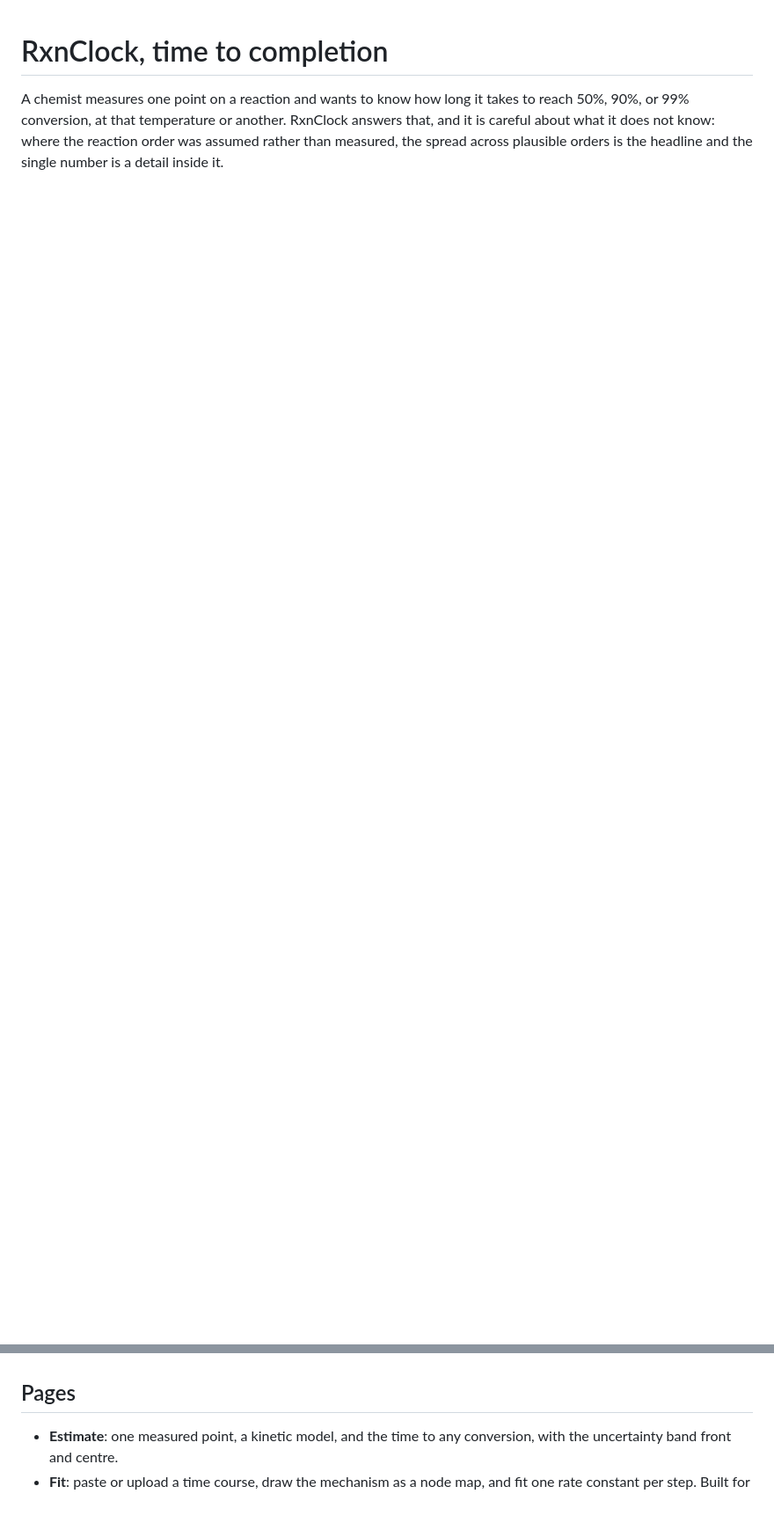
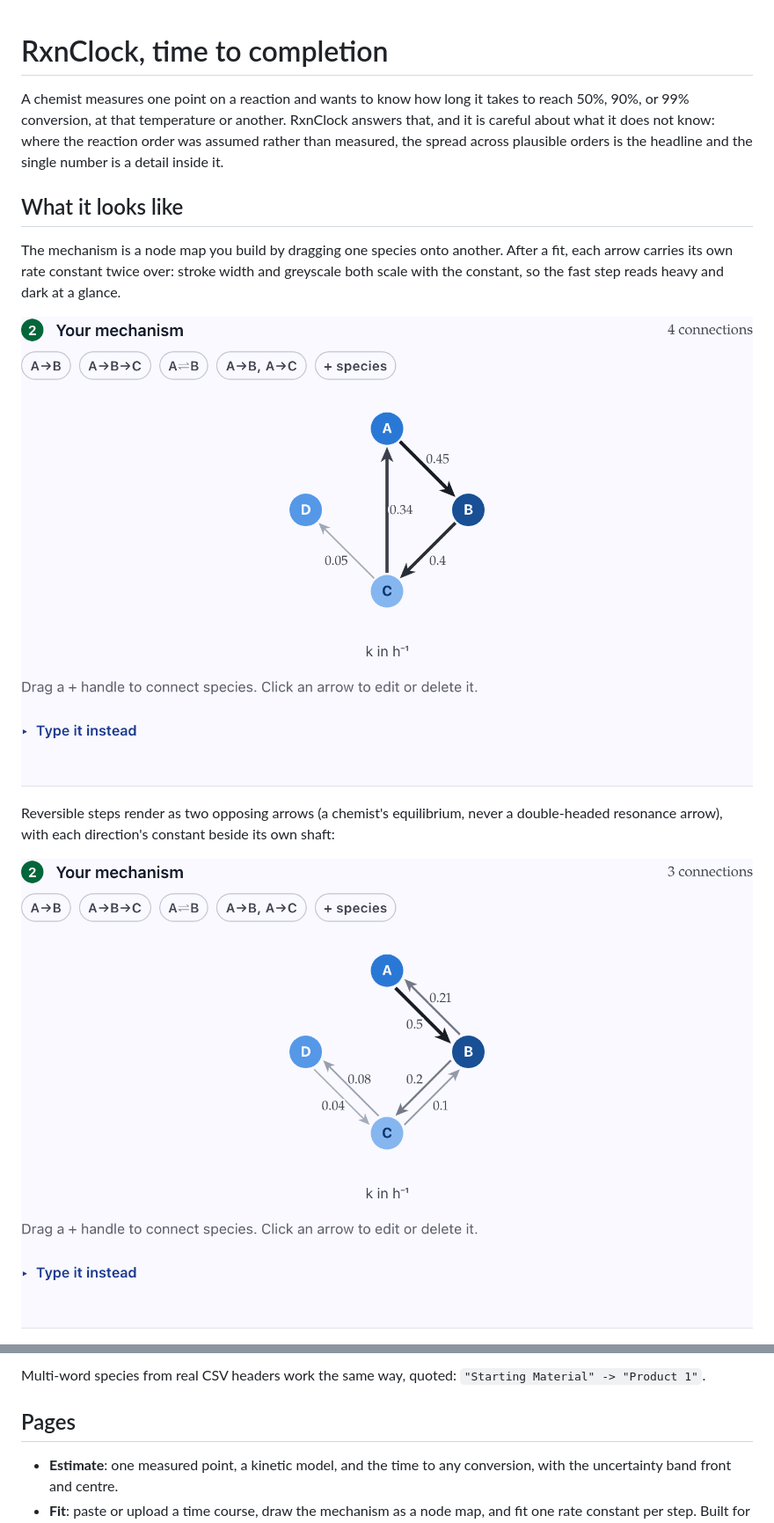
Before and after one commit to wenlaihan/conversion_to_completion, a Markdown page: README.md, 2 parts joined by grey strips. Shown at 88% size. GitHub-like rendering; pictures changed too: docs/media/network-map-cycle.png (added), docs/media/network-map-fitted.png (added); blank space fills up the shorter version.

Commit message:
docs: demo screenshots and mermaid mechanism graphs in the readme

```diff
--- a/README.md
+++ b/README.md
@@ -5,3 +5,19 @@ reach 50%, 90%, or 99% conversion, at that temperature or another. RxnClock answ
 that, and it is careful about what it does not know: where the reaction order was
 assumed rather than measured, the spread across plausible orders is the headline and
 the single number is a detail inside it.
+
+## What it looks like
+
+The mechanism is a node map you build by dragging one species onto another. After a
+fit, each arrow carries its own rate constant twice over: stroke width and greyscale
+both scale with the constant, so the fast step reads heavy and dark at a glance.
+
+![The mechanism canvas after a fit: a four-species cycle with a leak, each arrow
+labelled with its fitted constant, faster steps drawn heavier and darker](docs/media/network-map-cycle.png)
+
+Reversible steps render as two opposing arrows (a chemist's equilibrium, never a
+double-headed resonance arrow), with each direction's constant beside its own shaft:
+
+![A reversible four-species chain after fitting, opposing arrow pairs with
+per-direction constants](docs/media/network-map-fitted.png)
+
@@ -8,3 +95,5 @@ the single number is a detail inside it.
+Multi-word species from real CSV headers work the same way, quoted:
+`"Starting Material" -> "Product 1"`.
 
 ## Pages
 
```
Also changed, not shown: other parts of README.md (+71 -0 lines), docs/media/estimate-figure.png (added), docs/media/example-gallery.png (added).
